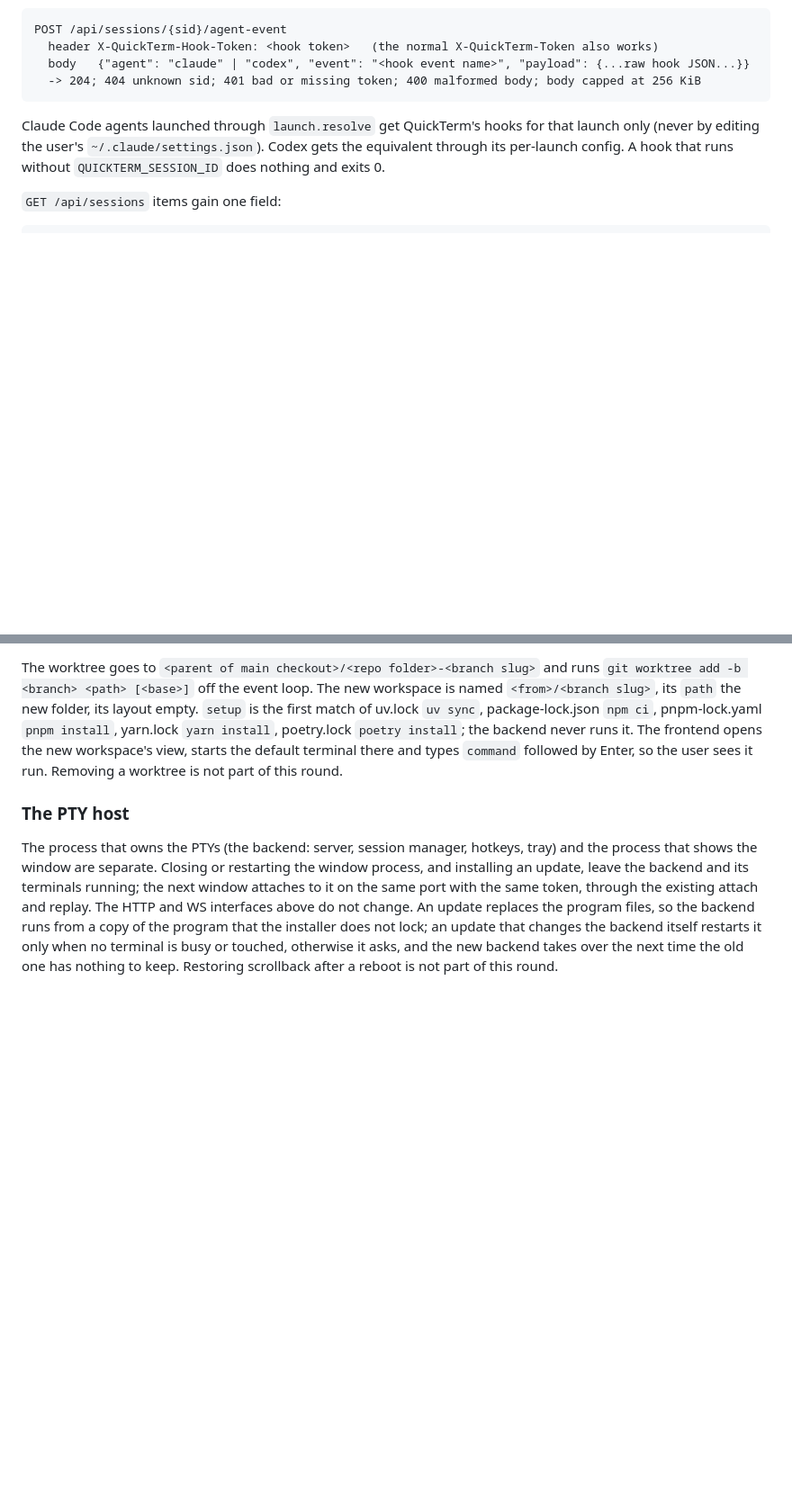
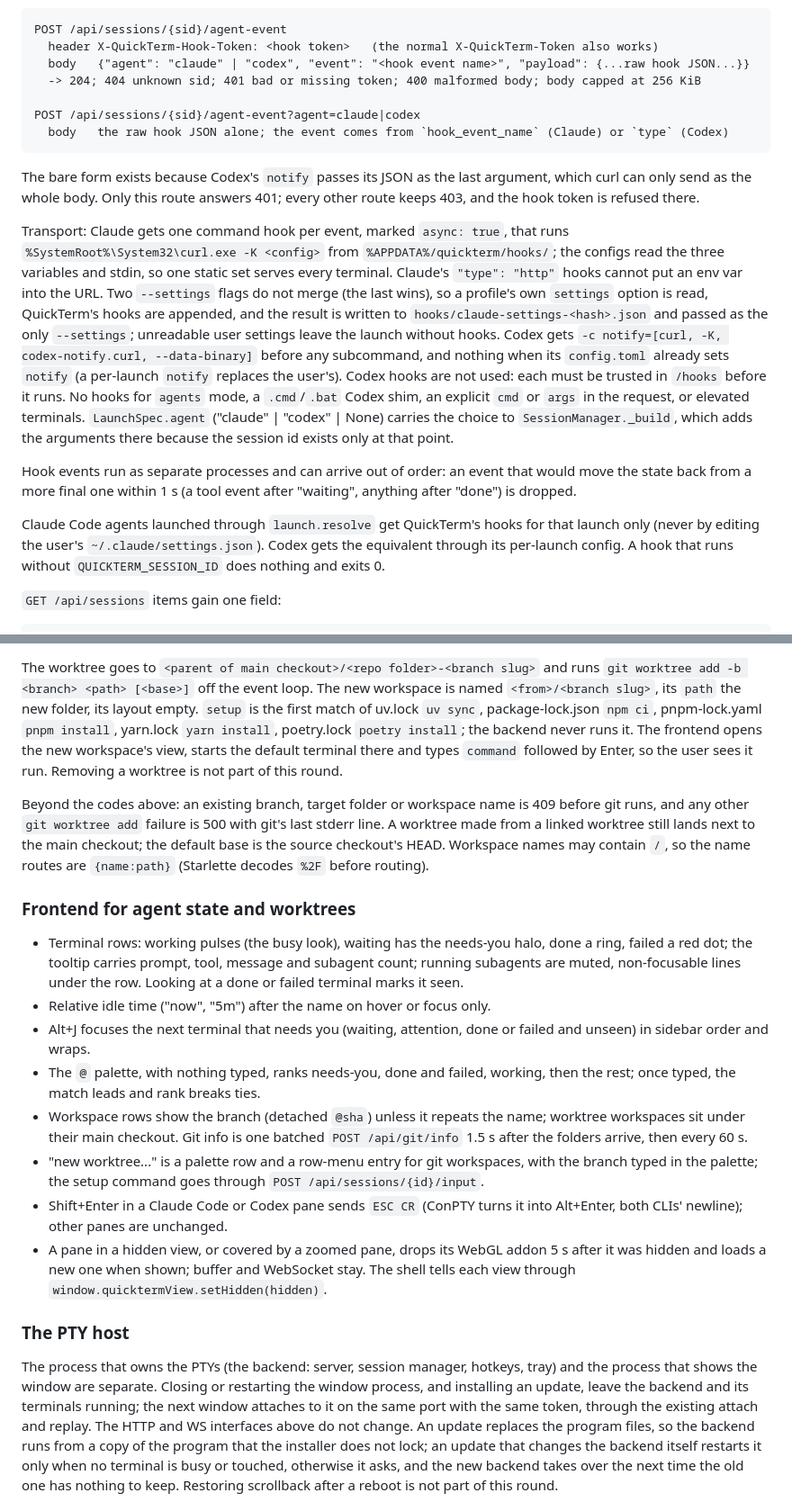
Before and after one commit to devincii-io/quickterm, a Markdown page: docs/CONTRACTS.md, 2 parts joined by grey strips. Shown at 90% size. Rendered like a GitHub page; blank space fills up the shorter version.

Commit message:
Record the hook transport, worktree codes and the 4.2 frontend in the contracts

````diff
--- a/docs/CONTRACTS.md
+++ b/docs/CONTRACTS.md
@@ -2062,7 +2062,35 @@ POST /api/sessions/{sid}/agent-event
   header X-QuickTerm-Hook-Token: <hook token>   (the normal X-QuickTerm-Token also works)
   body   {"agent": "claude" | "codex", "event": "<hook event name>", "payload": {...raw hook JSON...}}
   -> 204; 404 unknown sid; 401 bad or missing token; 400 malformed body; body capped at 256 KiB
-```
+
+POST /api/sessions/{sid}/agent-event?agent=claude|codex
+  body   the raw hook JSON alone; the event comes from `hook_event_name` (Claude) or `type` (Codex)
+```
+
+The bare form exists because Codex's `notify` passes its JSON as the last
+argument, which curl can only send as the whole body. Only this route answers
+401; every other route keeps 403, and the hook token is refused there.
+
+Transport: Claude gets one command hook per event, marked `async: true`, that
+runs `%SystemRoot%\System32\curl.exe -K <config>` from
+`%APPDATA%/quickterm/hooks/`; the configs read the three variables and stdin,
+so one static set serves every terminal. Claude's `"type": "http"` hooks
+cannot put an env var into the URL. Two `--settings` flags do not merge (the
+last wins), so a profile's own `settings` option is read, QuickTerm's hooks are
+appended, and the result is written to `hooks/claude-settings-<hash>.json` and
+passed as the only `--settings`; unreadable user settings leave the launch
+without hooks. Codex gets `-c notify=[curl, -K, codex-notify.curl,
+--data-binary]` before any subcommand, and nothing when its `config.toml`
+already sets `notify` (a per-launch `notify` replaces the user's). Codex hooks
+are not used: each must be trusted in `/hooks` before it runs. No hooks for
+`agents` mode, a `.cmd`/`.bat` Codex shim, an explicit `cmd` or `args` in the
+request, or elevated terminals. `LaunchSpec.agent` ("claude" | "codex" | None)
+carries the choice to `SessionManager._build`, which adds the arguments there
+because the session id exists only at that point.
+
+Hook events run as separate processes and can arrive out of order: an event
+that would move the state back from a more final one within 1 s (a tool event
+after "waiting", anything after "done") is dropped.
 
 Claude Code agents launched through `launch.resolve` get QuickTerm's hooks
 for that launch only (never by editing the user's `~/.claude/settings.json`).
@@ -2127,6 +2155,37 @@ package-lock.json `npm ci`, pnpm-lock.yaml `pnpm install`, yarn.lock
 frontend opens the new workspace's view, starts the default terminal there
 and types `command` followed by Enter, so the user sees it run. Removing a
 worktree is not part of this round.
+
+Beyond the codes above: an existing branch, target folder or workspace name
+is 409 before git runs, and any other `git worktree add` failure is 500 with
+git's last stderr line. A worktree made from a linked worktree still lands
+next to the main checkout; the default base is the source checkout's HEAD.
+Workspace names may contain `/`, so the name routes are `{name:path}`
+(Starlette decodes `%2F` before routing).
+
+### Frontend for agent state and worktrees
+
+- Terminal rows: working pulses (the busy look), waiting has the needs-you
+  halo, done a ring, failed a red dot; the tooltip carries prompt, tool,
+  message and subagent count; running subagents are muted, non-focusable
+  lines under the row. Looking at a done or failed terminal marks it seen.
+- Relative idle time ("now", "5m") after the name on hover or focus only.
+- Alt+J focuses the next terminal that needs you (waiting, attention, done
+  or failed and unseen) in sidebar order and wraps.
+- The `@` palette, with nothing typed, ranks needs-you, done and failed,
+  working, then the rest; once typed, the match leads and rank breaks ties.
+- Workspace rows show the branch (detached `@sha`) unless it repeats the
+  name; worktree workspaces sit under their main checkout. Git info is one
+  batched `POST /api/git/info` 1.5 s after the folders arrive, then every 60 s.
+- "new worktree..." is a palette row and a row-menu entry for git
+  workspaces, with the branch typed in the palette; the setup command goes
+  through `POST /api/sessions/{id}/input`.
+- Shift+Enter in a Claude Code or Codex pane sends `ESC CR` (ConPTY turns it
+  into Alt+Enter, both CLIs' newline); other panes are unchanged.
+- A pane in a hidden view, or covered by a zoomed pane, drops its WebGL addon
+  5 s after it was hidden and loads a new one when shown; buffer and
+  WebSocket stay. The shell tells each view through
+  `window.quicktermView.setHidden(hidden)`.
 
 ### The PTY host
 
````
Also changed, not shown: AGENTS.md (+9 -1 lines).
